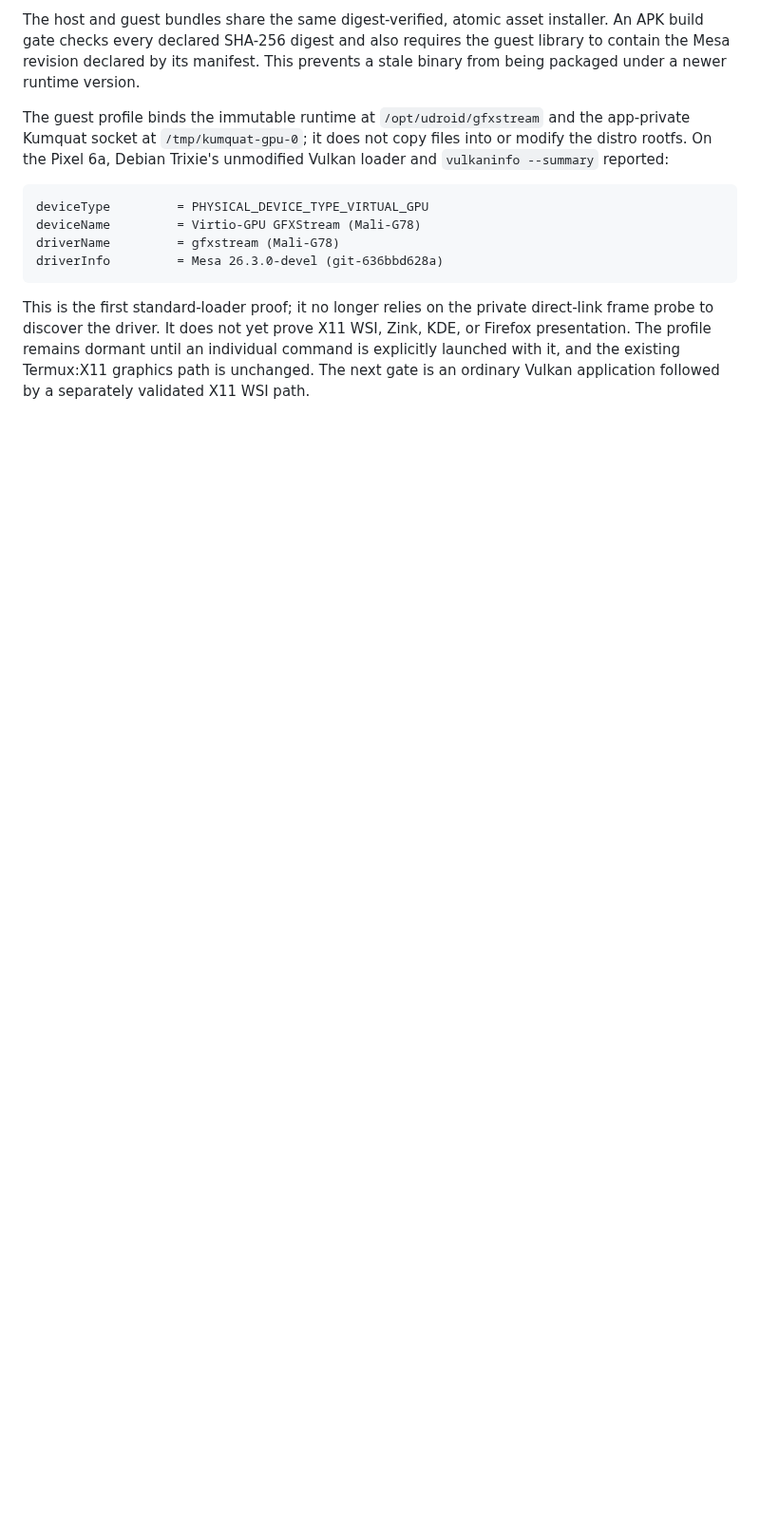
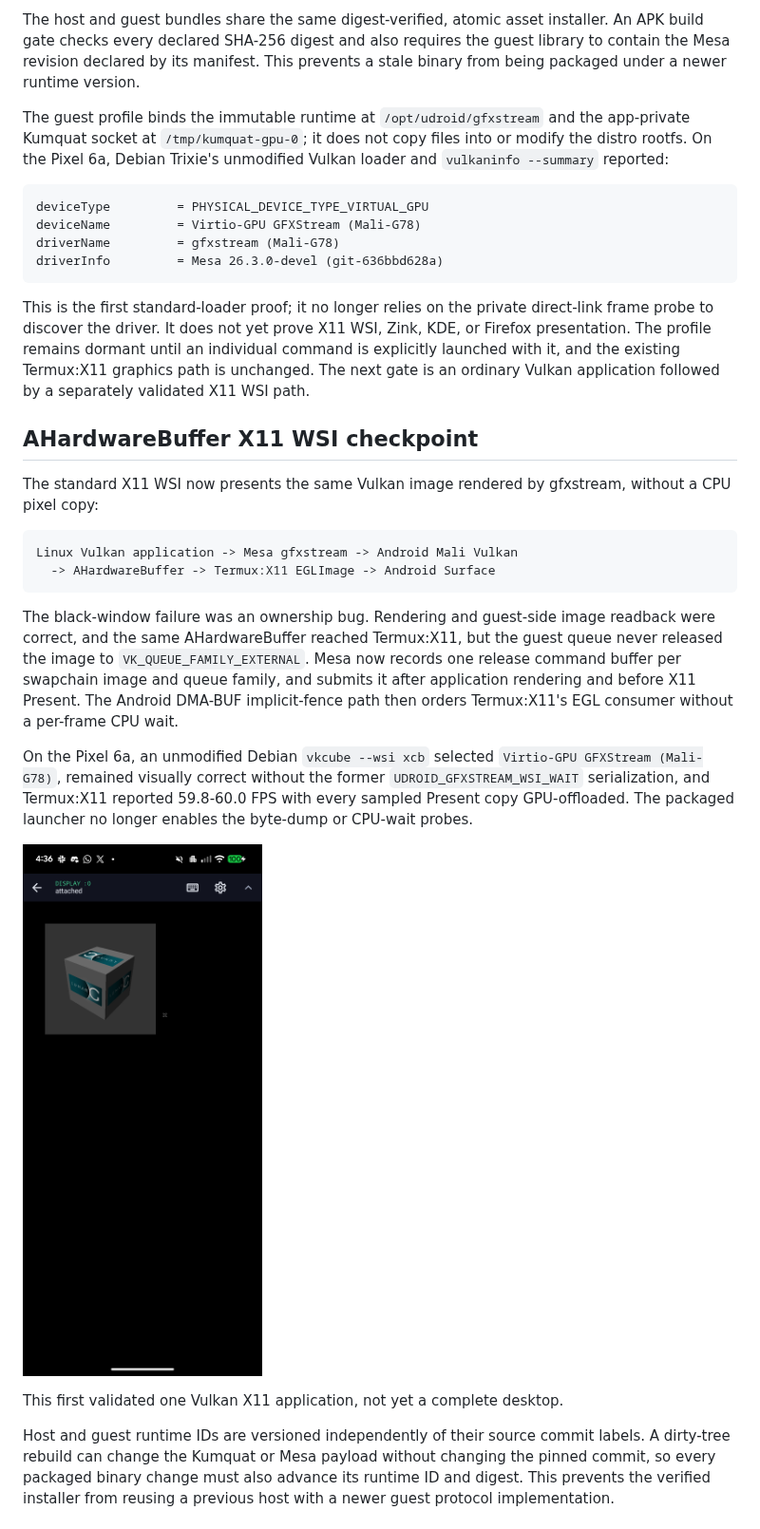
Before and after one commit to RandomCoderOrg/udroid-app, a Markdown page: docs/graphics/gfxstream-surface-presenter.md, the part around one of its changes. Shown at 95% size. Rendered like a GitHub page; pictures changed too: docs/graphics/evidence/gfxstream-x11-ahb-vkcube.png (added); blank space fills up the shorter version.

Commit message:
feat(graphics): package gfxstream AHardwareBuffer X11 WSI

````diff
--- a/docs/graphics/gfxstream-surface-presenter.md
+++ b/docs/graphics/gfxstream-surface-presenter.md
@@ -198,3 +198,38 @@ Zink, KDE, or Firefox presentation. The profile remains dormant until an
 individual command is explicitly launched with it, and the existing
 Termux:X11 graphics path is unchanged. The next gate is an ordinary Vulkan
 application followed by a separately validated X11 WSI path.
+
+## AHardwareBuffer X11 WSI checkpoint
+
+The standard X11 WSI now presents the same Vulkan image rendered by gfxstream,
+without a CPU pixel copy:
+
+```text
+Linux Vulkan application -> Mesa gfxstream -> Android Mali Vulkan
+  -> AHardwareBuffer -> Termux:X11 EGLImage -> Android Surface
+```
+
+The black-window failure was an ownership bug. Rendering and guest-side image
+readback were correct, and the same AHardwareBuffer reached Termux:X11, but the
+guest queue never released the image to `VK_QUEUE_FAMILY_EXTERNAL`. Mesa now
+records one release command buffer per swapchain image and queue family, and
+submits it after application rendering and before X11 Present. The Android
+DMA-BUF implicit-fence path then orders Termux:X11's EGL consumer without a
+per-frame CPU wait.
+
+On the Pixel 6a, an unmodified Debian `vkcube --wsi xcb` selected
+`Virtio-GPU GFXStream (Mali-G78)`, remained visually correct without the former
+`UDROID_GFXSTREAM_WSI_WAIT` serialization, and Termux:X11 reported 59.8-60.0
+FPS with every sampled Present copy GPU-offloaded. The packaged launcher no
+longer enables the byte-dump or CPU-wait probes.
+
+![gfxstream Vulkan cube through Termux:X11](evidence/gfxstream-x11-ahb-vkcube.png)
+
+This first validated one Vulkan X11 application, not yet a complete desktop.
+
+Host and guest runtime IDs are versioned independently of their source commit
+labels. A dirty-tree rebuild can change the Kumquat or Mesa payload without
+changing the pinned commit, so every packaged binary change must also advance
+its runtime ID and digest. This prevents the verified installer from reusing a
+previous host with a newer guest protocol implementation.
+
````
Also changed, not shown: other parts of docs/graphics/gfxstream-surface-presenter.md (+36 -0 lines), docs/graphics/evidence/gfxstream-x11-zink-glxgears.png (added), 12 other files.
